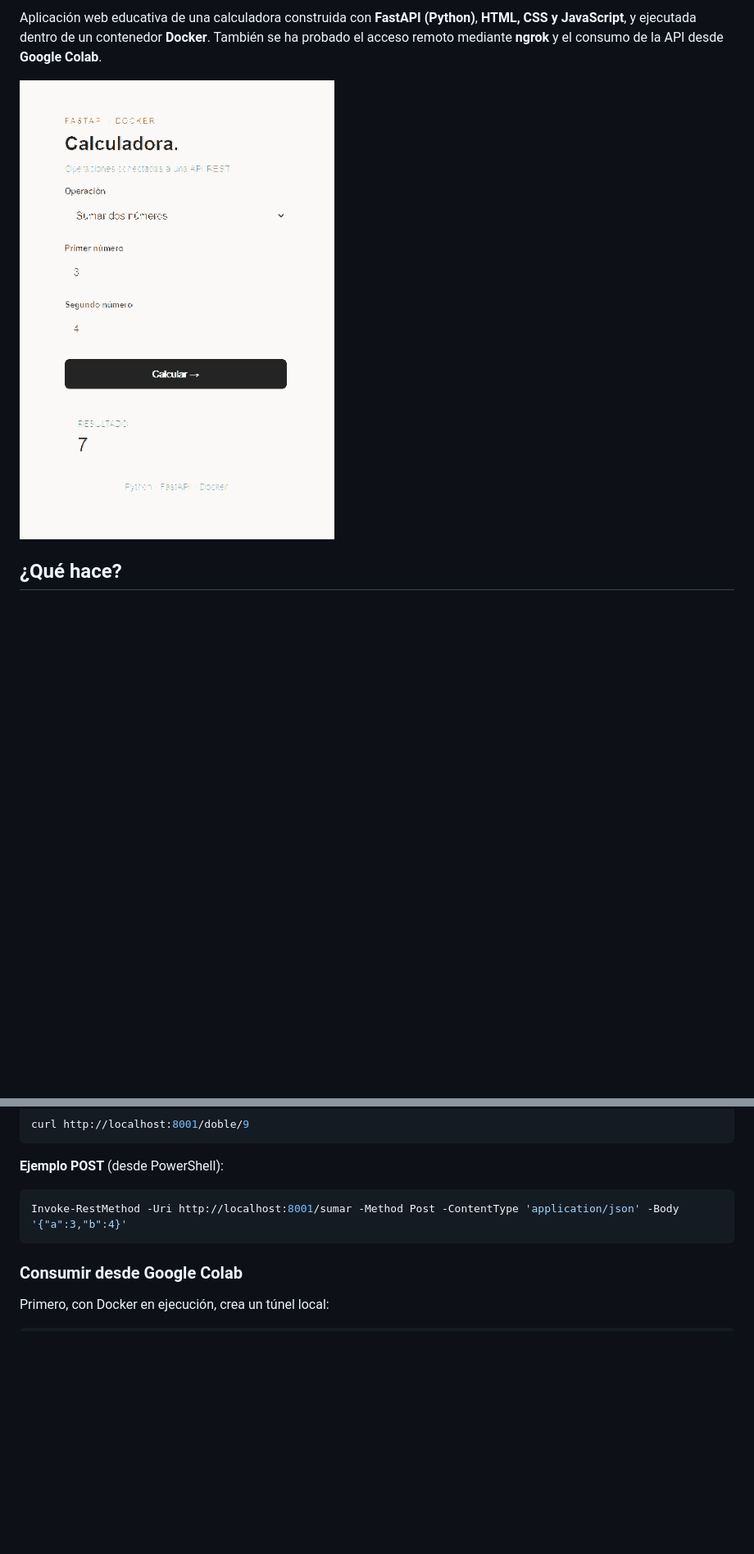
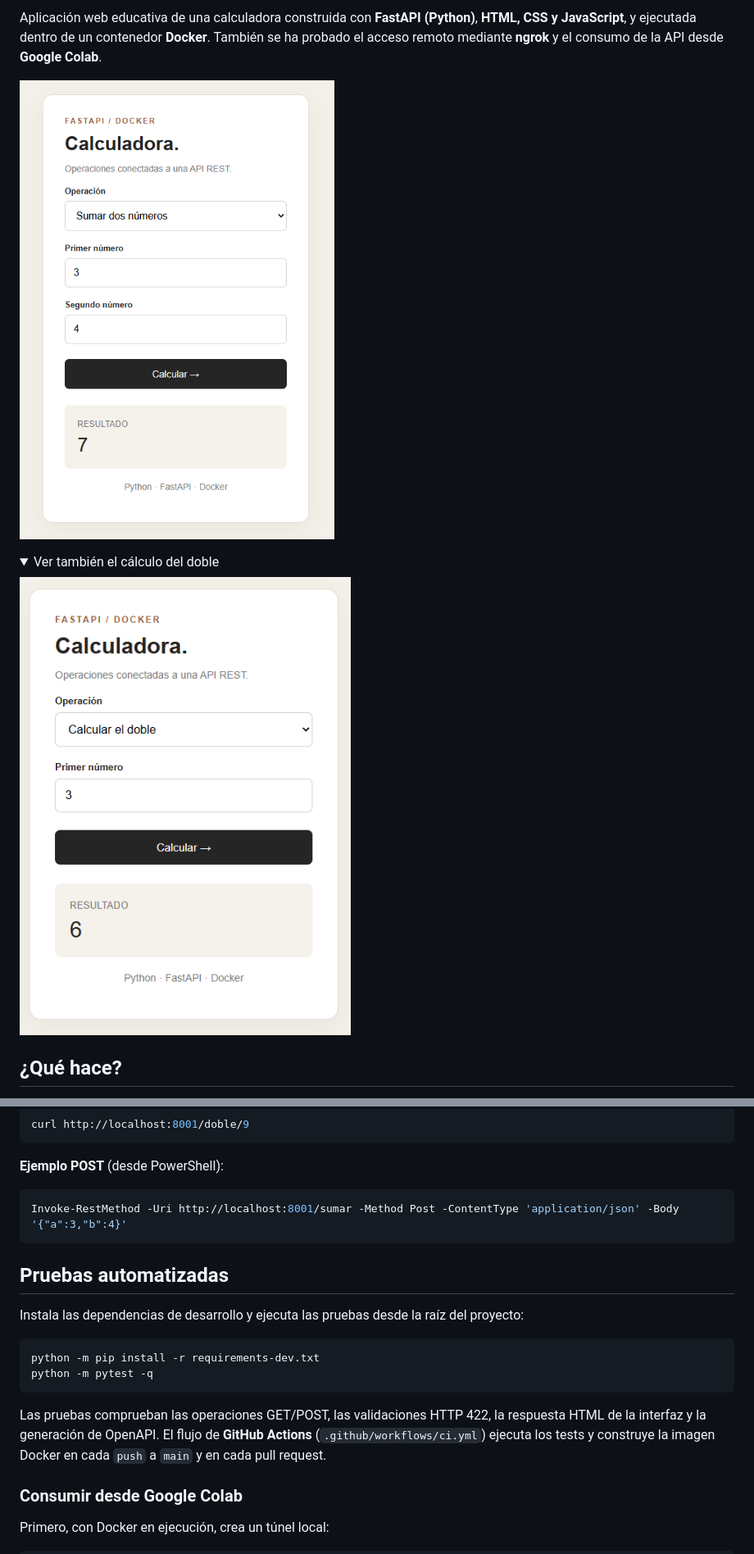
Before and after one commit to raineragoge/api-calculadora-fastapi, a Markdown page: README.md, 2 parts joined by grey strips. Shown at 82% size. Rendered like a GitHub page; pictures changed too: assets/calculadora-doble.png, assets/calculadora-sumar.png; folded sections open; blank space fills up the shorter version.

Commit message:
Añadir pruebas automatizadas, CI y capturas originales

````diff
--- a/README.md
+++ b/README.md
@@ -3,6 +5,13 @@
 Aplicación web educativa de una calculadora construida con **FastAPI (Python)**, **HTML, CSS y JavaScript**, y ejecutada dentro de un contenedor **Docker**. También se ha probado el acceso remoto mediante **ngrok** y el consumo de la API desde **Google Colab**.
 
 ![Interfaz de la calculadora realizando una suma](assets/calculadora-sumar.png)
+
+<details>
+<summary>Ver también el cálculo del doble</summary>
+
+![Interfaz calculando el doble](assets/calculadora-doble.png)
+
+</details>
 
 ## ¿Qué hace?
 
@@ -88,6 +97,17 @@ curl http://localhost:8001/doble/9
 Invoke-RestMethod -Uri http://localhost:8001/sumar -Method Post -ContentType 'application/json' -Body '{"a":3,"b":4}'
 ```
 
+## Pruebas automatizadas
+
+Instala las dependencias de desarrollo y ejecuta las pruebas desde la raíz del proyecto:
+
+```bash
+python -m pip install -r requirements-dev.txt
+python -m pytest -q
+```
+
+Las pruebas comprueban las operaciones GET/POST, las validaciones HTTP 422, la respuesta HTML de la interfaz y la generación de OpenAPI. El flujo de **GitHub Actions** (`.github/workflows/ci.yml`) ejecuta los tests y construye la imagen Docker en cada `push` a `main` y en cada pull request.
+
 ### Consumir desde Google Colab
 
 Primero, con Docker en ejecución, crea un túnel local:
````
Also changed, not shown: other parts of README.md (+7 -1 lines), 4 other files.
